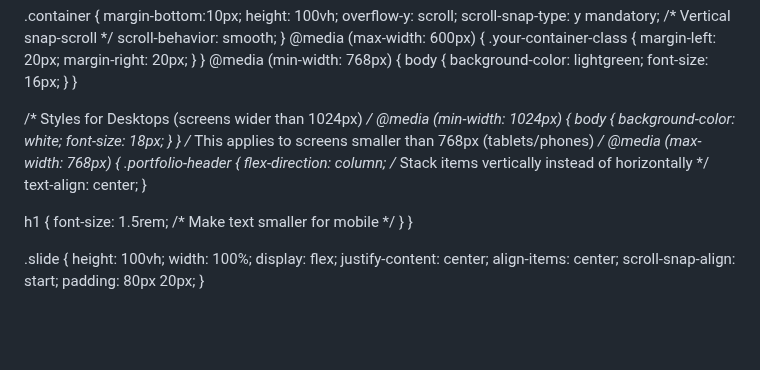
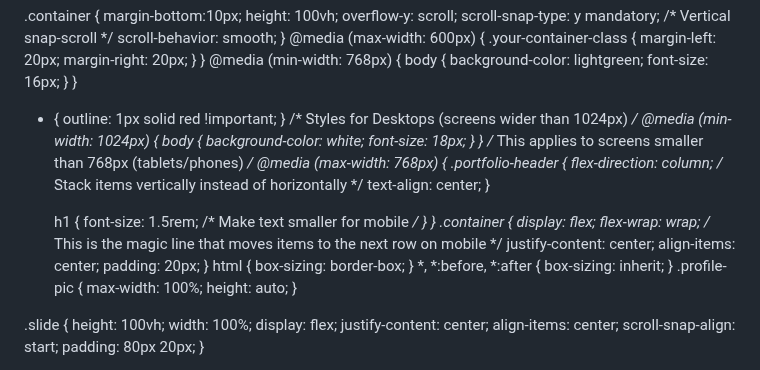
Before and after one commit to Nashib09/nashibthapamagar09.com.np, a Markdown page: README.md, the part around the change. Drawn GitHub-style; blank space fills up the shorter version.

```diff
--- a/README.md
+++ b/README.md
@@ -28,7 +28,9 @@ margin-bottom:10px;
     font-size: 16px;
   }
 }
-
+* {
+  outline: 1px solid red !important;
+}
 /* Styles for Desktops (screens wider than 1024px) */
 @media (min-width: 1024px) {
   body {
@@ -46,6 +48,23 @@ margin-bottom:10px;
   h1 {
     font-size: 1.5rem; /* Make text smaller for mobile */
   }
+  }
+  .container {
+  display: flex;
+  flex-wrap: wrap; /* This is the magic line that moves items to the next row on mobile */
+  justify-content: center;
+  align-items: center;
+  padding: 20px;
+}
+html {
+  box-sizing: border-box;
+}
+*, *:before, *:after {
+  box-sizing: inherit;
+}
+.profile-pic {
+  max-width: 100%;
+  height: auto;
 }
 
 .slide {
```
